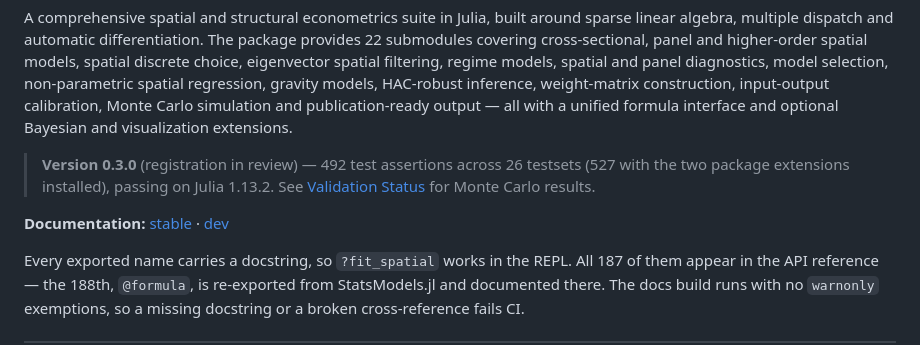
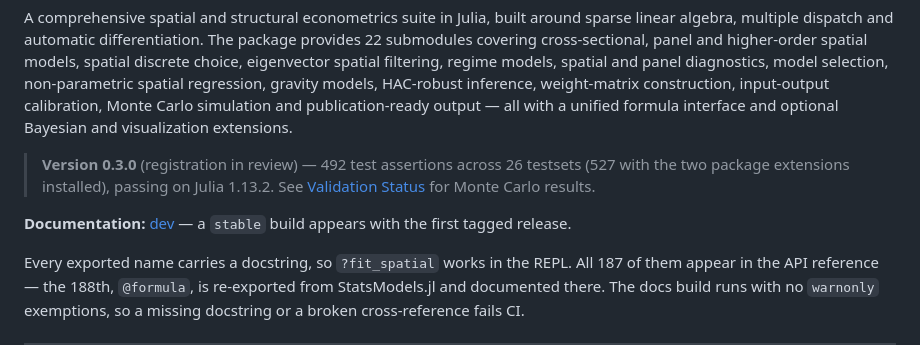
Before and after one commit to randsley/SpatialEconometrics.jl, a Markdown page: README.md, the part around the change. Rendered like a GitHub page.

Commit message:
Point the docs link at dev until a release is tagged
The stable URL is only created by Documenter from a tagged release, and
the premature v0.3.0 tag has been deleted, so the link 404s. gh-pages
currently holds dev/ alone.

```diff
--- a/README.md
+++ b/README.md
@@ -4,7 +4,7 @@ A comprehensive spatial and structural econometrics suite in Julia, built around
 
 > **Version 0.3.0** (registration in review) — 492 test assertions across 26 testsets (527 with the two package extensions installed), passing on Julia 1.13.2. See [Validation Status](#validation-status) for Monte Carlo results.
 
-**Documentation:** [stable](https://randsley.github.io/SpatialEconometrics.jl/stable/) · [dev](https://randsley.github.io/SpatialEconometrics.jl/dev/)
+**Documentation:** [dev](https://randsley.github.io/SpatialEconometrics.jl/dev/) — a `stable` build appears with the first tagged release.
 
 Every exported name carries a docstring, so `?fit_spatial` works in the
 REPL. All 187 of them appear in the API reference — the 188th, `@formula`,
```
